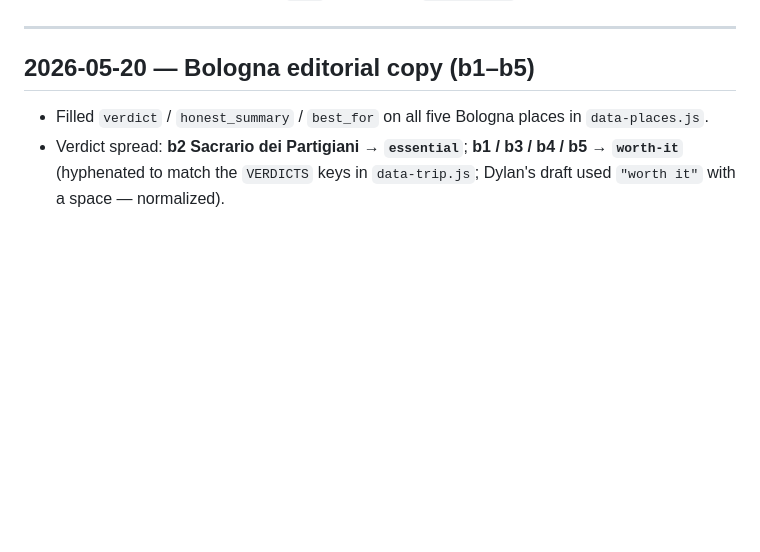
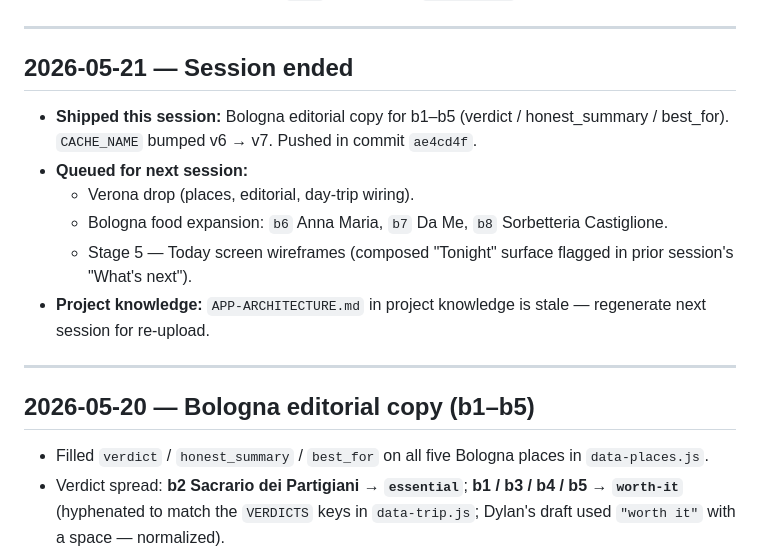
Before and after one commit to flenny2/italy-honeymoon, a Markdown page: HANDOFF.md, the part around one of its changes. GitHub-like rendering; blank space fills up the shorter version.

Commit message:
docs: session close — Bologna editorial shipped, next session queued
Co-Authored-By: Claude Opus 4.7 (1M context) <noreply@anthropic.com>

```diff
--- a/HANDOFF.md
+++ b/HANDOFF.md
@@ -8,4 +8,15 @@
 **Branch:** `main`, in sync with `origin/main` (just pushed)
+
+---
+
+## 2026-05-21 — Session ended
+
+- **Shipped this session:** Bologna editorial copy for b1–b5 (verdict / honest_summary / best_for). `CACHE_NAME` bumped v6 → v7. Pushed in commit `ae4cd4f`.
+- **Queued for next session:**
+  - Verona drop (places, editorial, day-trip wiring).
+  - Bologna food expansion: `b6` Anna Maria, `b7` Da Me, `b8` Sorbetteria Castiglione.
+  - Stage 5 — Today screen wireframes (composed "Tonight" surface flagged in prior session's "What's next").
+- **Project knowledge:** `APP-ARCHITECTURE.md` in project knowledge is stale — regenerate next session for re-upload.
 
 ---
 
```
Also changed, not shown: other parts of HANDOFF.md (+1 -1 lines).
